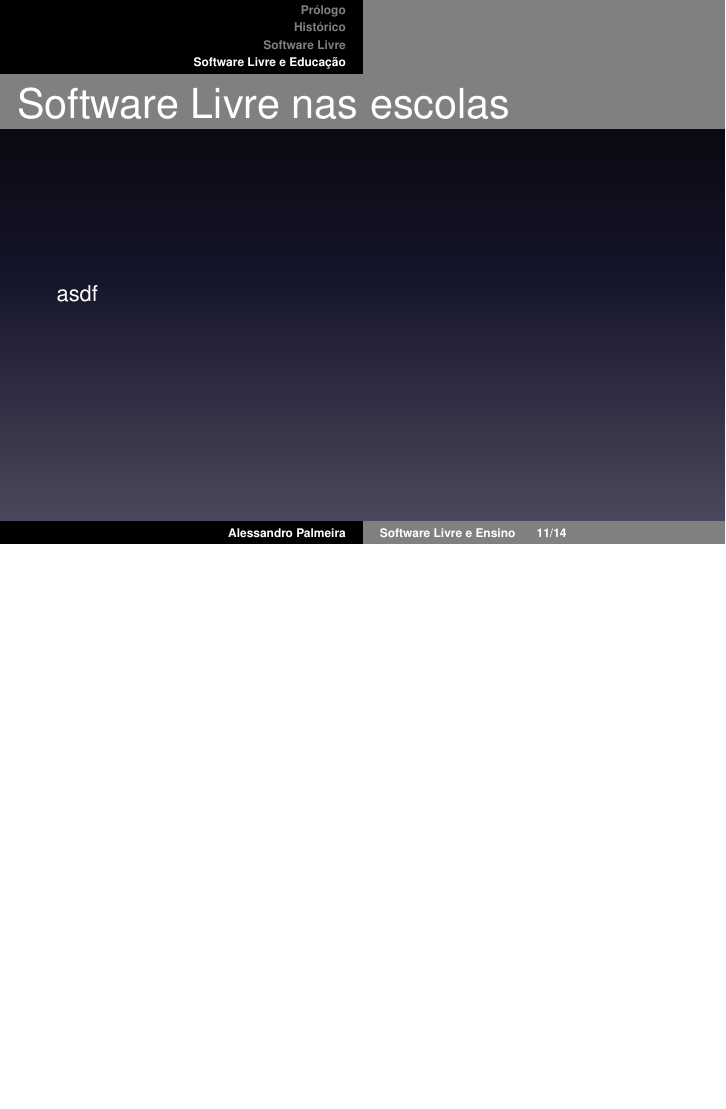
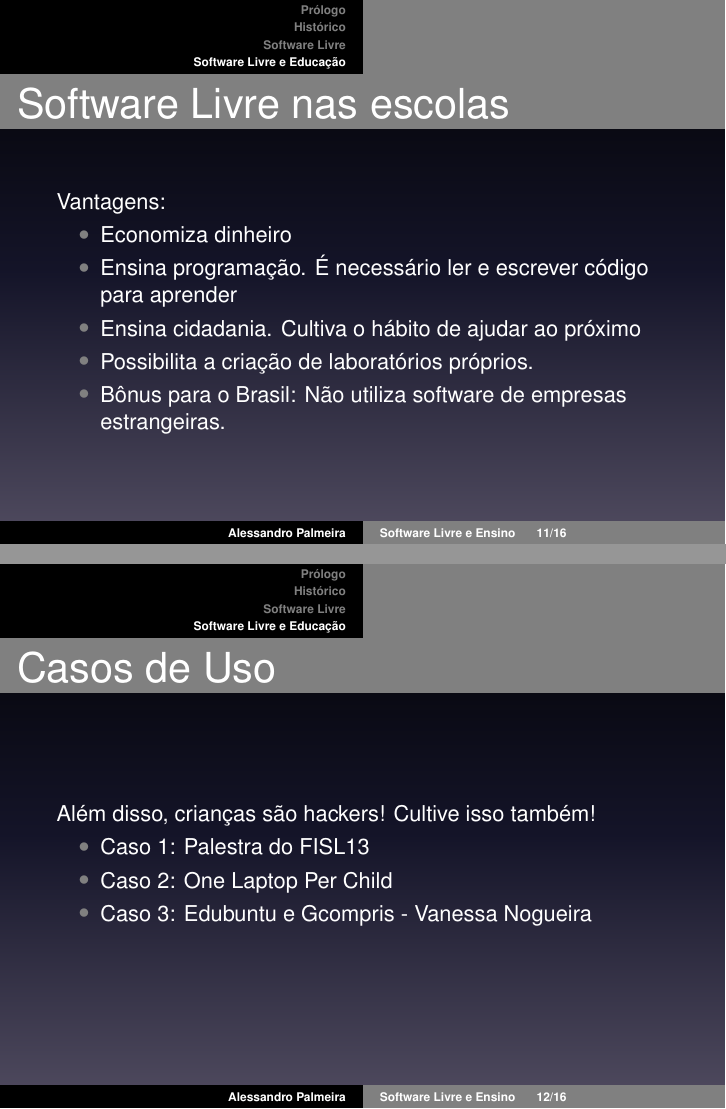
Before and after one commit to rulojuka/listas, LaTeX slides (mac0470/apresentacao-PNT/dsl.tex): page 65 of 68 before the commit and pages 70 and 74 of 78 after it, the two joined at a grey line, the shorter picture padded with empty space. Compiled offline with pdfLaTeX.

Commit message:
Terminei PNT para MAC0470

```diff
--- a/mac0470/apresentacao-PNT/dsl.tex
+++ b/mac0470/apresentacao-PNT/dsl.tex
@@ -162,14 +162,40 @@
 \begin{frame}
   \frametitle{Software Livre nas escolas}
   \pause
-  asdf
+  Vantagens:\pause
+  \begin{itemize}[<+->]
+    \item Economiza dinheiro
+    \item Ensina programação. É necessário ler e escrever código para aprender
+    \item Ensina cidadania. Cultiva o hábito de ajudar ao próximo
+    \item Possibilita a criação de laboratórios próprios.
+    \item Bônus para o Brasil: Não utiliza software de empresas estrangeiras.
+  \end{itemize}
+\end{frame}
+
+\begin{frame}
+  \frametitle{Casos de Uso}
+  Além disso, crianças são hackers! Cultive isso também!\pause
+  \begin{itemize}[<+->]
+    \item Caso 1: Palestra do FISL13
+    \item Caso 2: One Laptop Per Child
+    \item Caso 3: Edubuntu e Gcompris - Vanessa Nogueira
+  \end{itemize}
+\end{frame}
+
+\begin{frame}
+  \frametitle{Um último slide...}
+  Espalhem a palavra!\\
+  \begin{center}
+  \includegraphics[scale=0.5]{hsubuntuarewe2.jpg}
+  \end{center}
+
 \end{frame}
 
 \begin{frame}
   \frametitle{Dúvidas?}
   \begin{itemize}
-    \item Os slides estão disponíveis em www.linux.ime.usp.br/\textasciitilde rulojuka/mac0470/pnt.pdf e serão disponibilizados no paca.\\
-    \item O código fonte está disponível em https://github.com/rulojuka/listas
+    \item Os slides estão disponíveis em \url{www.linux.ime.usp.br/\textasciitilde rulojuka/mac0470/pnt.pdf} e serão disponibilizados no paca.\\
+    \item O código fonte está disponível em \url{https://github.com/rulojuka/listas}
   \end{itemize}
 \end{frame}
 
```
Also changed, not shown: mac0470/apresentacao-PNT/hsubuntuarewe2.jpg (added), mac0470/apresentacao-PNT/dsl.tex (14 more changed lines).
